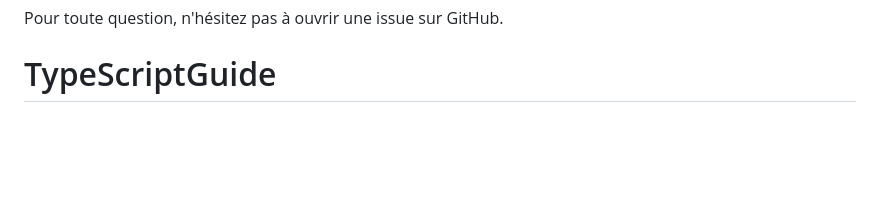
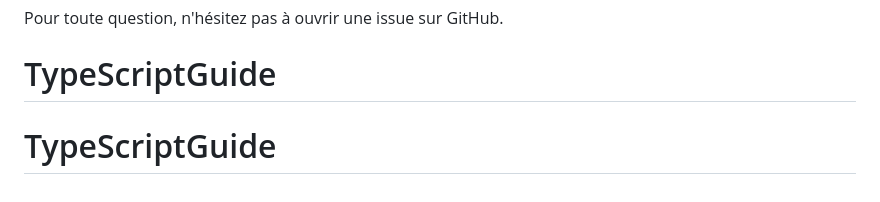
Before and after one commit to Yascherka-dev/TypeScriptGuide, a Markdown page: README.md, the part around the change. Rendered like a GitHub page; blank space fills up the shorter version.

```diff
--- a/README.md
+++ b/README.md
@@ -180,3 +180,4 @@ Les contributions sont les bienvenues ! N'hésitez pas à ouvrir une issue ou un
 Pour toute question, n'hésitez pas à ouvrir une issue sur GitHub.
 
 # TypeScriptGuide
+# TypeScriptGuide
```
